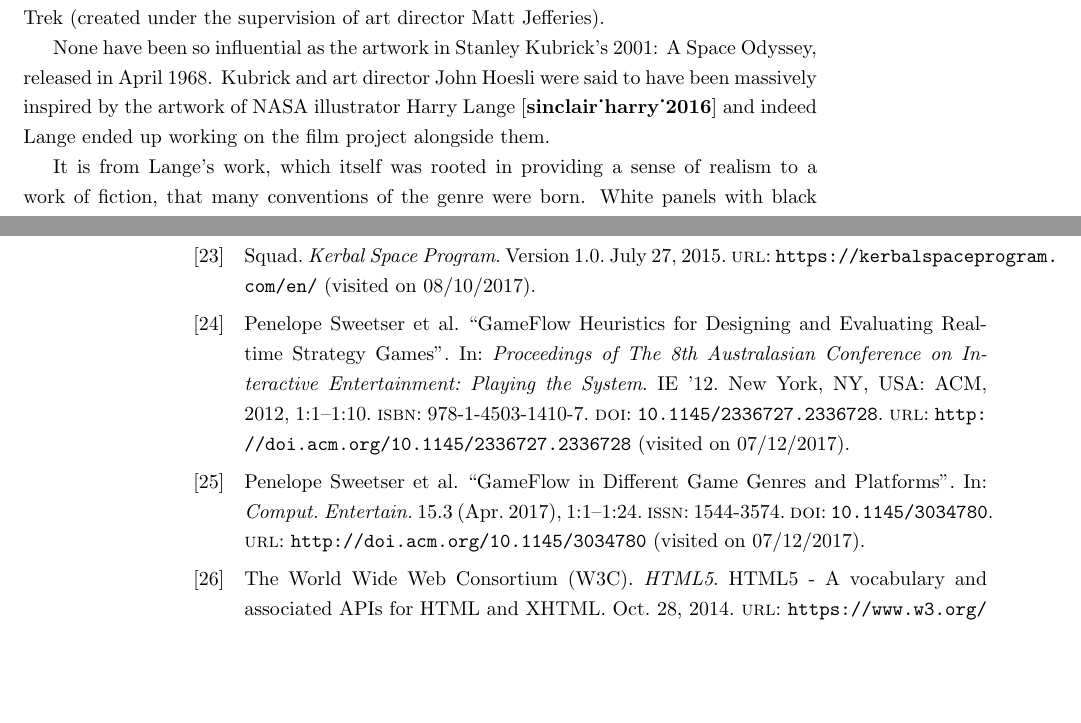
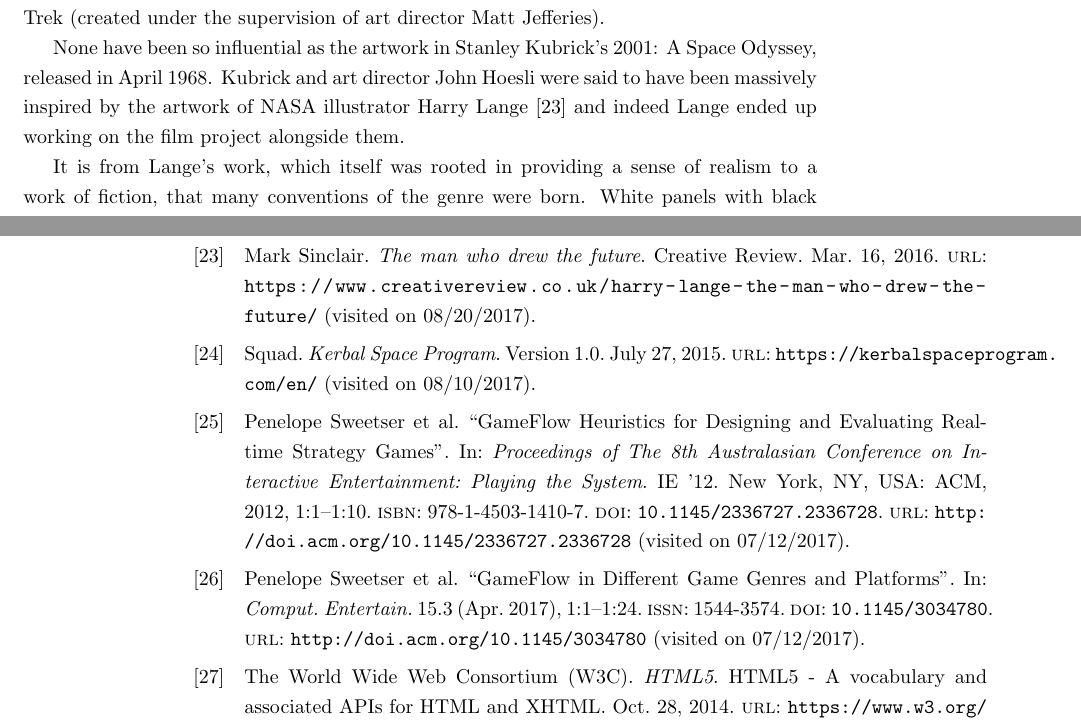
Before and after one commit to philprior/spacegame, a LaTeX thesis (report/pcp620_report_2017.tex): two parts of pages 24 and 29 of 33, joined at a grey line, cut so that both start at the same text, the shorter picture padded with empty space. Compiled offline with pdfLaTeX.

Commit message:
Report backup - biber problem fixed

```diff
--- a/report/pcp620_report_2017.tex
+++ b/report/pcp620_report_2017.tex
@@ -3,7 +3,7 @@
 \usepackage{graphicx}
 \usepackage{amssymb}
 \usepackage{appendix}
-\usepackage[backend=biber]{biblatex}
+\usepackage{biblatex}
 \usepackage{listings}
 
 \bibliography{pcp620_report_2017.bib}
@@ -395,7 +395,7 @@ Some conventions are now well understood. Text should generally appear on screen
 
 Albeit that the game interface is a work of design, it still needed to convey a sense of appropriate aesthetic for the theme of space exploration. The field of science fiction is replete with imaginative interpretations of what space ships and space travel look like, from the baroque stylings of H.R. Geiger to the colour coded galaxy of Gene Roddenberry's Star Trek (created under the supervision of art director Matt Jefferies).
 
-None have been so influential as the artwork in Stanley Kubrick's 2001: A Space Odyssey, released in April 1968. Kubrick and art director John Hoesli were said to have been massively inspired by the artwork of  NASA illustrator Harry Lange \cite{sinclair_harry_2016} and indeed Lange ended up working on the film project alongside them.
+None have been so influential as the artwork in Stanley Kubrick's 2001: A Space Odyssey, released in April 1968. Kubrick and art director John Hoesli were said to have been massively inspired by the artwork of  NASA illustrator Harry Lange \cite{sinclair_man_2016} and indeed Lange ended up working on the film project alongside them.
 
 It is from Lange's work, which itself was rooted in providing a sense of realism to a work of fiction, that many conventions of the genre were born. White panels with black heat shielding, exposed sensor and radio arrays, designs that avoided the all too common conventions of 'WWII in space' and so on. In fact, even referring back to Geiger and Jeffries, you can see the lasting impact of Lange's vision in their work.
 
```
Also changed, not shown: report/pcp620_report_2017.bbl, report/pcp620_report_2017.pdf, 5 other files.
